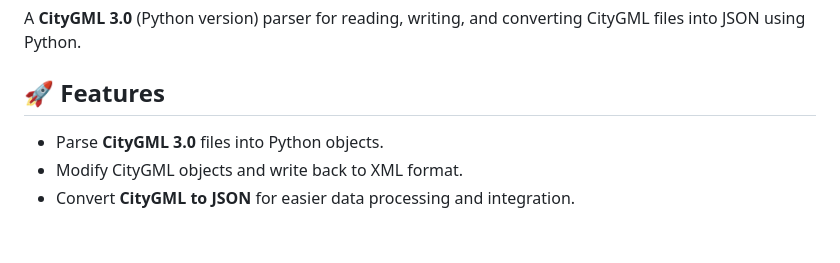
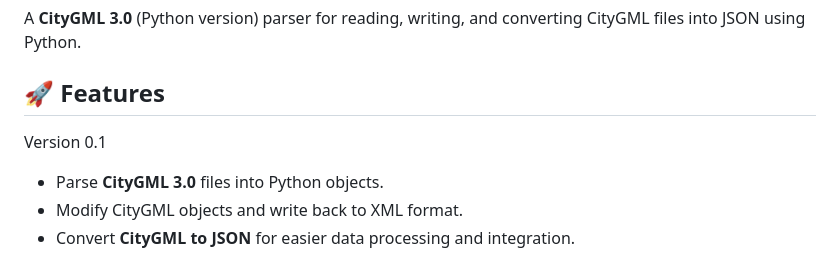
Before and after one commit to JOyagdol/citygml_parser, a Markdown page: README.md, the part around the change. Rendered like a GitHub page; blank space fills up the shorter version.

```diff
--- a/README.md
+++ b/README.md
@@ -3,6 +3,7 @@
 A **CityGML 3.0** (Python version) parser for reading, writing, and converting CityGML files into JSON using Python.
 
 ## **🚀 Features**
+Version 0.1
 - Parse **CityGML 3.0** files into Python objects.
 - Modify CityGML objects and write back to XML format.
 - Convert **CityGML to JSON** for easier data processing and integration.
```
